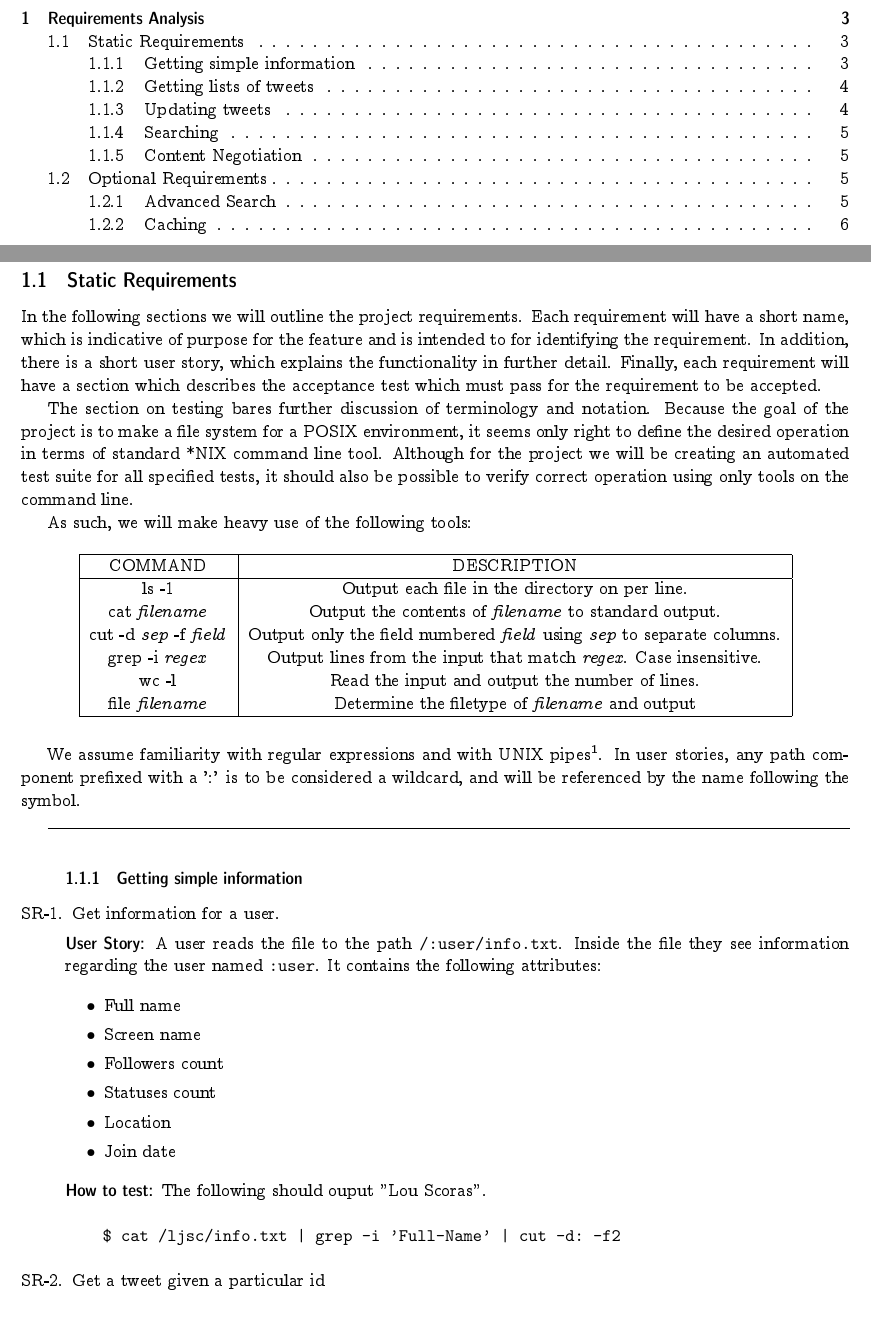
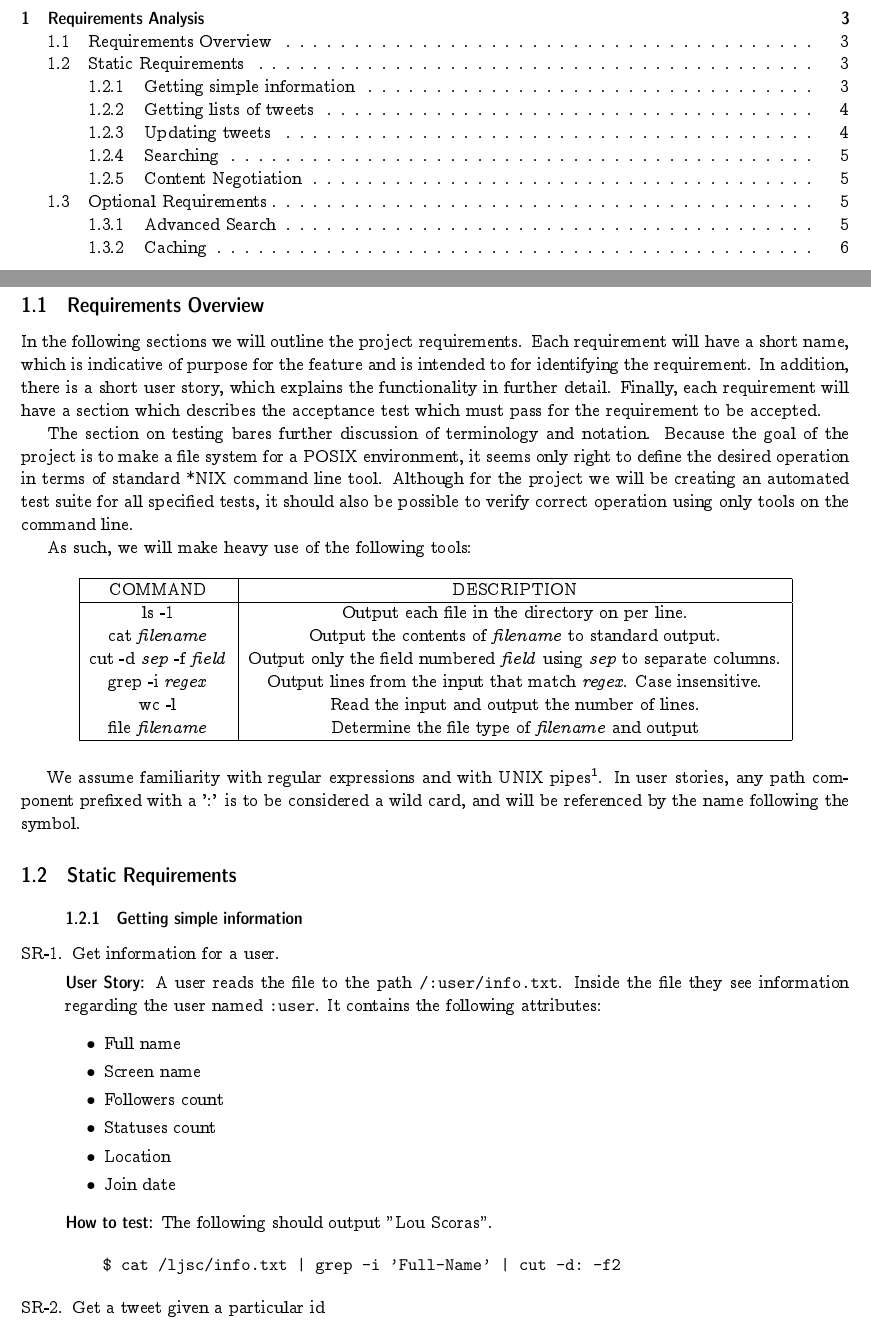
Before and after one commit to ljsc/vegas, a LaTeX paper (doc/project.tex, which reads doc/requirements.tex): two parts of pages 2 and 3 of 6, joined at a grey line, cut so that both start at the same text. Compiled offline with pdfLaTeX.

Commit message:
Minor fixes; spelling, et cetera.

```diff
--- a/doc/requirements.tex
+++ b/doc/requirements.tex
@@ -1,6 +1,6 @@
 \section{Requirements Analysis}
 
-\subsection{Static Requirements}
+\subsection{Requirements Overview}
 
 In the following sections we will outline the project requirements. Each
 requirement will have a short name, which is indicative of purpose for the
@@ -37,16 +37,16 @@ Case insensitive.\\
 
 wc -l & Read the input and output the number of lines.\\
 
-file \textit{filename} & Determine the filetype of \textit{filename} and output\\\hline
+file \textit{filename} & Determine the file type of \textit{filename} and output\\\hline
 \end{tabular}
 \end{figure}
 
 We assume familiarity with regular expressions and with UNIX
 pipes\footnote{TODO: Add references for refreshers}. In user stories, any path
-component prefixed with a ':' is to be considered a wildcard, and will be
+component prefixed with a ':' is to be considered a wild card, and will be
 referenced by the name following the symbol.
 
-\hrulefill
+\subsection{Static Requirements}
 
 \newcounter{requirements}
 \newenvironment{Requirements}
@@ -73,7 +73,7 @@ contains the following attributes:
 \item Join date
 \end{itemize}
 
-\textbf{How to test:} The following should ouput "Lou Scoras".
+\textbf{How to test:} The following should output "Lou Scoras".
 
 \begin{alltt}
     \$ cat /ljsc/info.txt | grep -i 'Full-Name' | cut -d: -f2
```
Also changed, not shown: doc/requirements.tex (2 more changed lines).
